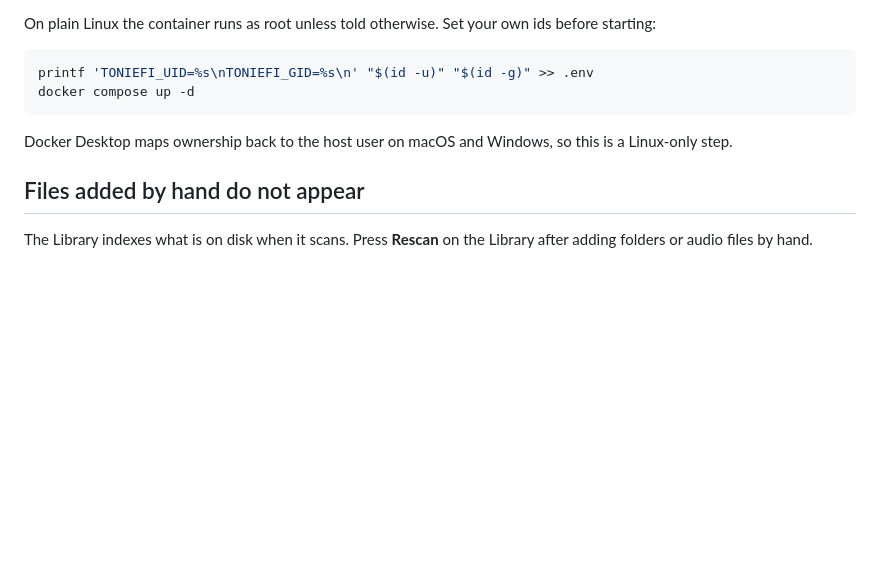
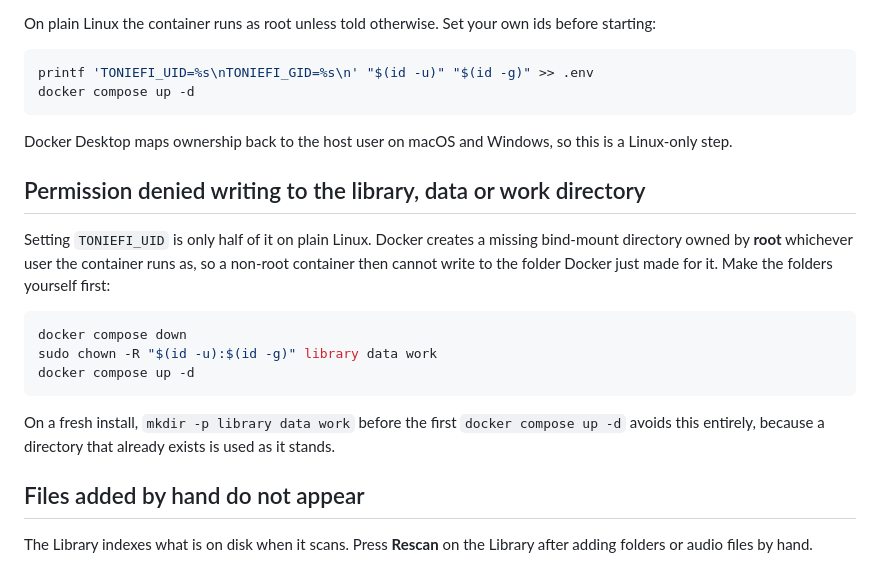
Before and after one commit to loubylabs/Toniefi, a Markdown page: docs/operations/troubleshooting.md, the part around the change. Rendered like a GitHub page; blank space fills up the shorter version.

````diff
--- a/docs/operations/troubleshooting.md
+++ b/docs/operations/troubleshooting.md
@@ -71,6 +71,21 @@ docker compose up -d
 Docker Desktop maps ownership back to the host user on macOS and Windows, so this is a Linux-only
 step.
 
+## Permission denied writing to the library, data or work directory
+
+Setting `TONIEFI_UID` is only half of it on plain Linux. Docker creates a missing bind-mount
+directory owned by **root** whichever user the container runs as, so a non-root container then
+cannot write to the folder Docker just made for it. Make the folders yourself first:
+
+```bash
+docker compose down
+sudo chown -R "$(id -u):$(id -g)" library data work
+docker compose up -d
+```
+
+On a fresh install, `mkdir -p library data work` before the first `docker compose up -d` avoids
+this entirely, because a directory that already exists is used as it stands.
+
 ## Files added by hand do not appear
 
 The Library indexes what is on disk when it scans. Press **Rescan** on the Library after adding
````
Also changed, not shown: README.md (+8 -6 lines), docs/operations/configuration.md (+5 -0 lines).
